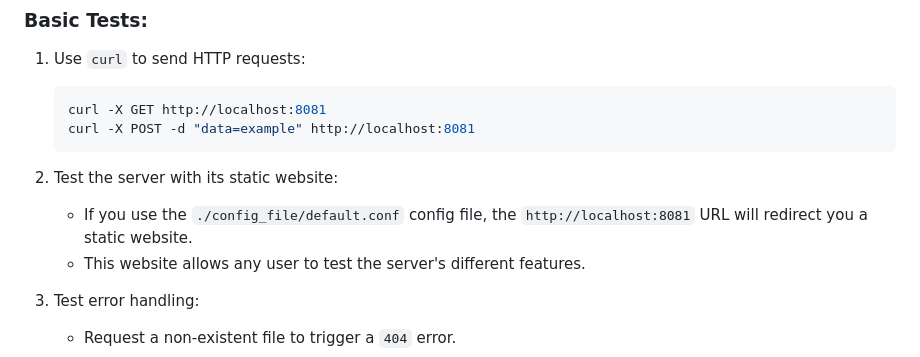
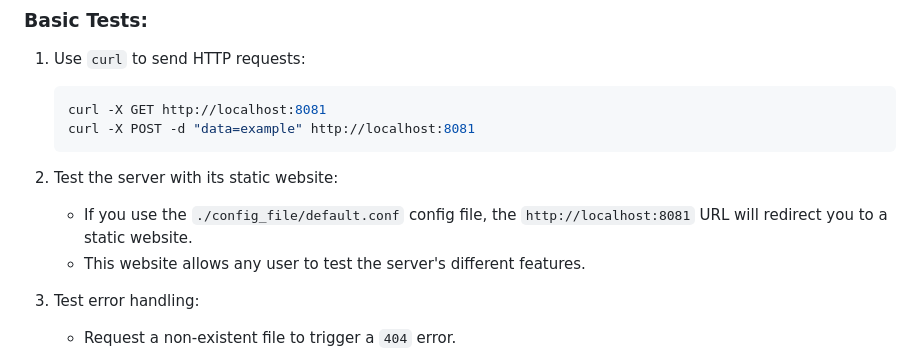
Before and after one commit to asut00/Webserv, a Markdown page: README.md, the part around the change. GitHub-like rendering.

````diff
--- a/README.md
+++ b/README.md
@@ -122,7 +122,7 @@ server {
    ```
 
 2. Test the server with its static website:
-   - If you use the `./config_file/default.conf` config file, the `http://localhost:8081` URL will redirect you a static website.
+   - If you use the `./config_file/default.conf` config file, the `http://localhost:8081` URL will redirect you to a static website.
    - This website allows any user to test the server's different features.
 
 3. Test error handling:
````
